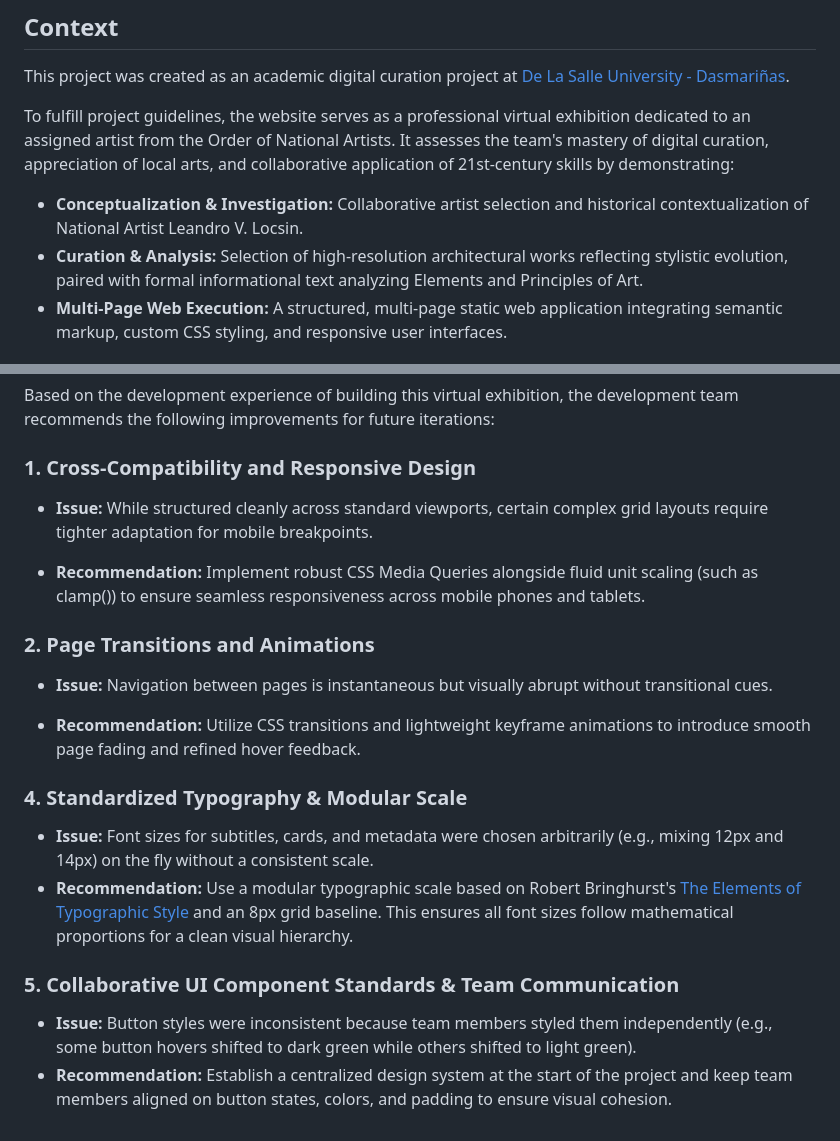
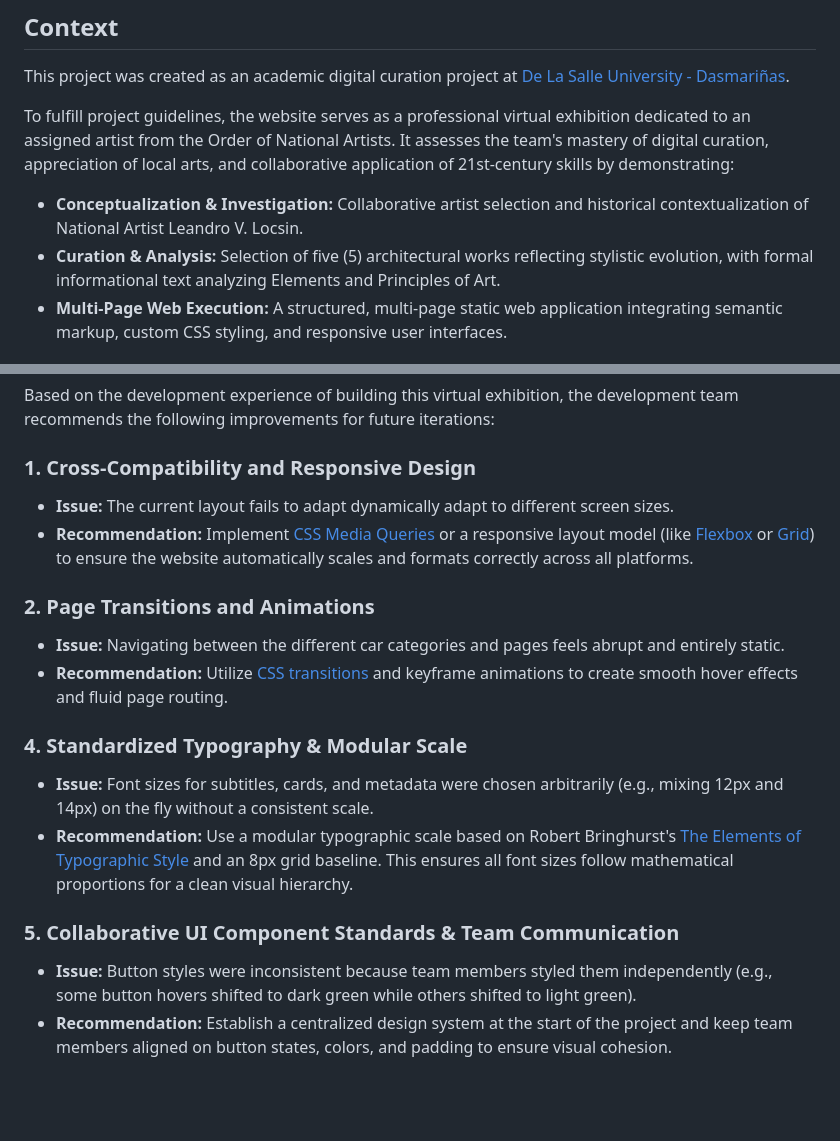
Before and after one commit to franciskendrick/leandro-locsin-exhibit, a Markdown page: README.md, 2 parts joined by grey strips. Rendered like a GitHub page; blank space fills up the shorter version.

```diff
--- a/README.md
+++ b/README.md
@@ -12,7 +11,7 @@ This project was created as an academic digital curation project at [De La Salle
 To fulfill project guidelines, the website serves as a professional virtual exhibition dedicated to an assigned artist from the Order of National Artists. It assesses the team's mastery of digital curation, appreciation of local arts, and collaborative application of 21st-century skills by demonstrating:
 
 - **Conceptualization & Investigation:** Collaborative artist selection and historical contextualization of National Artist Leandro V. Locsin.
-- **Curation & Analysis:** Selection of high-resolution architectural works reflecting stylistic evolution, paired with formal informational text analyzing Elements and Principles of Art.
+- **Curation & Analysis:** Selection of five (5) architectural works reflecting stylistic evolution, with formal informational text analyzing Elements and Principles of Art.
 - **Multi-Page Web Execution:** A structured, multi-page static web application integrating semantic markup, custom CSS styling, and responsive user interfaces.
 
 ## Live Preview
@@ -53,21 +52,17 @@ Leandro-V-Locsin-Exhibit/
 Based on the development experience of building this virtual exhibition, the development team recommends the following improvements for future iterations:
 
 ### 1. Cross-Compatibility and Responsive Design
-* **Issue:** While structured cleanly across standard viewports, certain complex grid layouts require tighter adaptation for mobile breakpoints.
-
-* **Recommendation:** Implement robust CSS Media Queries alongside fluid unit scaling (such as clamp()) to ensure seamless responsiveness across mobile phones and tablets.
+* **Issue:** The current layout fails to adapt dynamically adapt to different screen sizes.
+* **Recommendation:** Implement [CSS Media Queries](https://www.w3schools.com/css/css3_mediaqueries.asp) or a responsive layout model (like [Flexbox](https://www.w3schools.com/css/css3_flexbox.asp) or [Grid](https://www.w3schools.com/css/css_grid.asp)) to ensure the website automatically scales and formats correctly across all platforms.
 
 ### 2. Page Transitions and Animations
-* **Issue:** Navigation between pages is instantaneous but visually abrupt without transitional cues.
-
-* **Recommendation:** Utilize CSS transitions and lightweight keyframe animations to introduce smooth page fading and refined hover feedback.
+* **Issue:** Navigating between the different car categories and pages feels abrupt and entirely static.
+* **Recommendation:** Utilize [CSS transitions](https://www.w3schools.com/css/css3_transitions.asp) and keyframe animations to create smooth hover effects and fluid page routing.
 
 ### 4. Standardized Typography & Modular Scale
-
-- **Issue:** Font sizes for subtitles, cards, and metadata were chosen arbitrarily (e.g., mixing 12px and 14px) on the fly without a consistent scale.
-- **Recommendation:** Use a modular typographic scale based on Robert Bringhurst's [The Elements of Typographic Style](https://readings.design/PDF/the_elements_of_typographic_style.pdf) and an 8px grid baseline. This ensures all font sizes follow mathematical proportions for a clean visual hierarchy.
+* **Issue:** Font sizes for subtitles, cards, and metadata were chosen arbitrarily (e.g., mixing 12px and 14px) on the fly without a consistent scale.
+* **Recommendation:** Use a modular typographic scale based on Robert Bringhurst's [The Elements of Typographic Style](https://readings.design/PDF/the_elements_of_typographic_style.pdf) and an 8px grid baseline. This ensures all font sizes follow mathematical proportions for a clean visual hierarchy.
 
 ### 5. Collaborative UI Component Standards & Team Communication
-
-- **Issue:** Button styles were inconsistent because team members styled them independently (e.g., some button hovers shifted to dark green while others shifted to light green).
-- **Recommendation:** Establish a centralized design system at the start of the project and keep team members aligned on button states, colors, and padding to ensure visual cohesion.
+* **Issue:** Button styles were inconsistent because team members styled them independently (e.g., some button hovers shifted to dark green while others shifted to light green).
+* **Recommendation:** Establish a centralized design system at the start of the project and keep team members aligned on button states, colors, and padding to ensure visual cohesion.
```
Also changed, not shown: other parts of README.md (+0 -1 lines).
